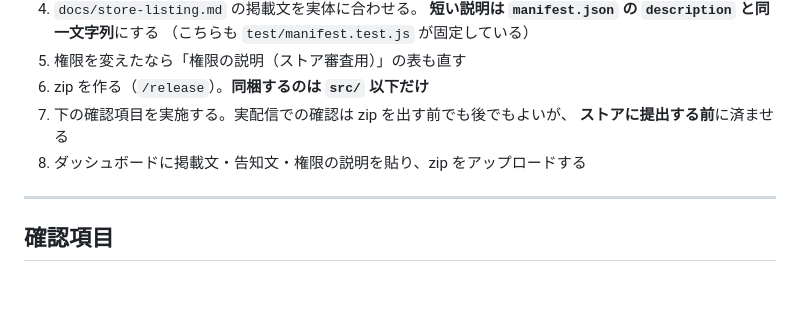
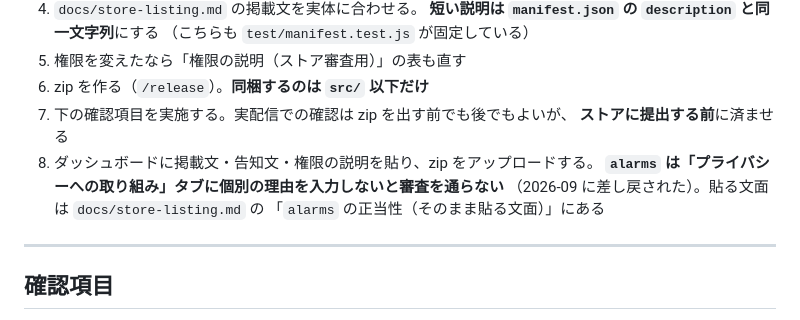
Before and after one commit to kat-log/youtube-live-chat-filter, a Markdown page: docs/release-checklist.md, the part around the change. GitHub-like rendering; blank space fills up the shorter version.

```diff
--- a/docs/release-checklist.md
+++ b/docs/release-checklist.md
@@ -22,7 +22,10 @@
 6. zip を作る（`/release`）。**同梱するのは `src/` 以下だけ**
 7. 下の確認項目を実施する。実配信での確認は zip を出す前でも後でもよいが、
    **ストアに提出する前**に済ませる
-8. ダッシュボードに掲載文・告知文・権限の説明を貼り、zip をアップロードする
+8. ダッシュボードに掲載文・告知文・権限の説明を貼り、zip をアップロードする。
+   **`alarms` は「プライバシーへの取り組み」タブに個別の理由を入力しないと審査を通らない**
+   （2026-09 に差し戻された）。貼る文面は `docs/store-listing.md` の
+   「`alarms` の正当性（そのまま貼る文面）」にある
 
 ---
 
```
Also changed, not shown: docs/store-listing.md (+28 -0 lines).
